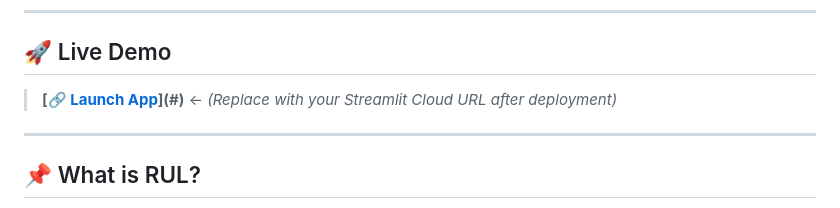
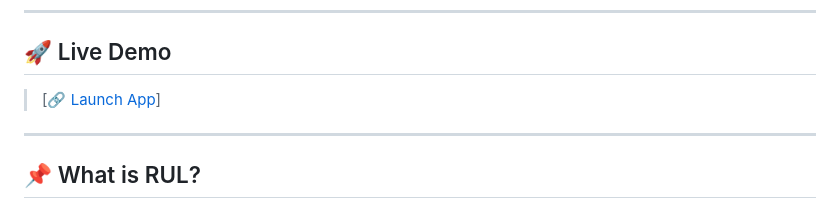
Before and after one commit to TiKkU12345/Predictive-maintenance-rul, a Markdown page: README.md, the part around the change. Drawn GitHub-style.

```diff
--- a/README.md
+++ b/README.md
@@ -12,7 +12,7 @@ A machine learning system that predicts the **Remaining Useful Life (RUL)** of t
 
 ## 🚀 Live Demo
 
-> **[[🔗 Launch App](https://predictive-maintenance--rul.streamlit.app/)](#)** ← *(Replace with your Streamlit Cloud URL after deployment)*
+> [[🔗 Launch App](https://predictive-maintenance--rul.streamlit.app/)]
 
 ---
 
```
